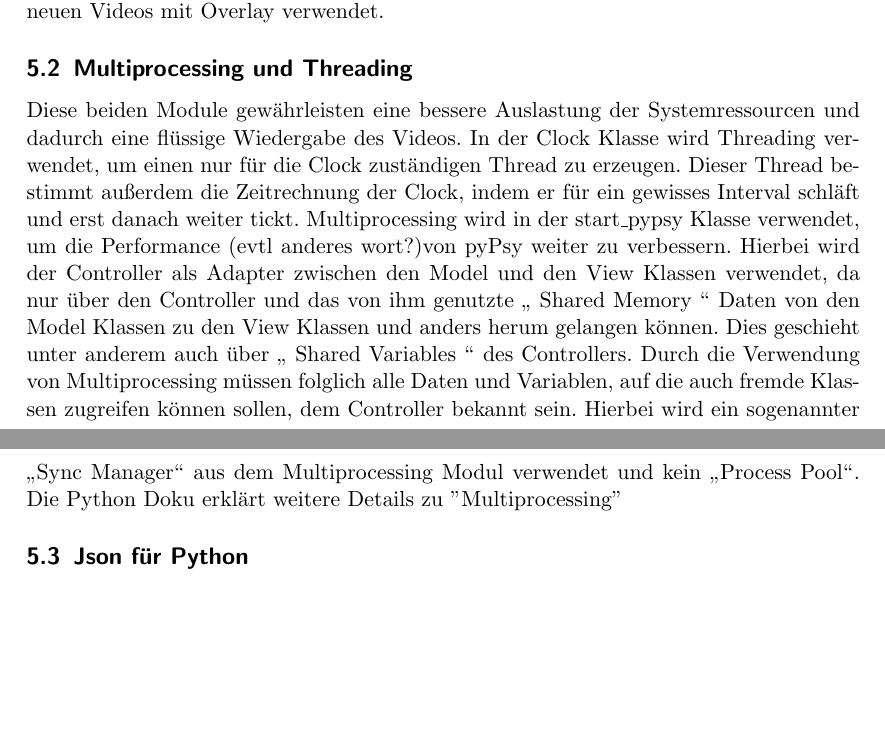
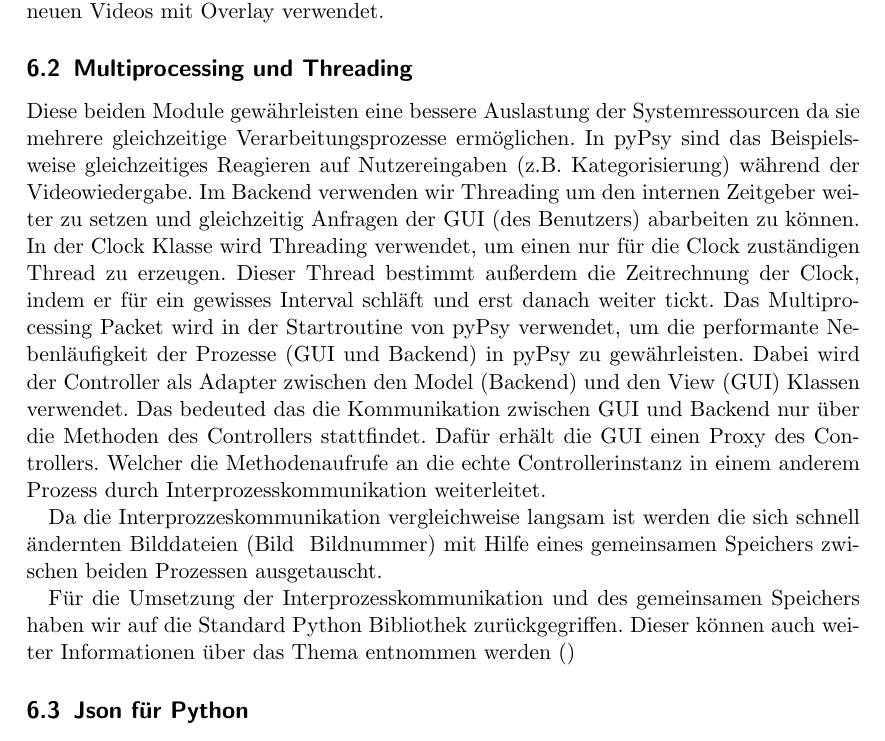
Before and after one commit to KopierKatze/FixCat, a LaTeX document (doc/entwicklerdoku_draft.tex): two parts of pages 6 and 7 of 7 before the commit and part of page 7 of 8 after it, the two joined at a grey line, cut so that both start at the same text, the shorter picture padded with empty space. Compiled offline with pdfLaTeX.

```diff
--- a/doc/entwicklerdoku_draft.tex
+++ b/doc/entwicklerdoku_draft.tex
@@ -152,11 +170,14 @@
 Für die Verarbeitung von Videodateien und allen dazugehören Operationen wird OpenCV für Python verwendet, da es sehr viele Möglichkeiten bietet, gut dokumentiert und außerdem performant ist.
 Im Einzelnen wird OpenCV für das framebasierte Einlesen des Ausgangsvideos, das Zeichnen des Overlays (also der Augdaten) und das Erzeugen eines neuen Videos mit Overlay verwendet.
 \subsection{Multiprocessing und Threading}
-Diese beiden Module gewährleisten eine bessere Auslastung der Systemressourcen und dadurch eine flüssige Wiedergabe des Videos.
+Diese beiden Module gewährleisten eine bessere Auslastung der Systemressourcen da sie mehrere gleichzeitige Verarbeitungsprozesse erm\"oglichen. In pyPsy sind das Beispielsweise gleichzeitiges Reagieren auf Nutzereingaben (z.B. Kategorisierung) w\"ahrend der Videowiedergabe.
+Im Backend verwenden wir Threading um den internen Zeitgeber weiter zu setzen und gleichzeitig Anfragen der GUI (des Benutzers) abarbeiten zu k\"onnen.
 In der Clock Klasse wird Threading verwendet, um einen nur für die Clock zuständigen Thread zu erzeugen. Dieser Thread bestimmt außerdem die Zeitrechnung der Clock, indem er für ein gewisses Interval schläft und erst danach weiter tickt.
-Multiprocessing wird in der start\_pypsy Klasse verwendet, um die Performance (evtl anderes wort?)von pyPsy weiter zu verbessern. Hierbei wird der Controller als Adapter zwischen den Model und den View Klassen verwendet, da nur über den Controller und das von ihm genutzte "` Shared Memory "' Daten von den Model Klassen zu den View Klassen und anders herum gelangen können. Dies geschieht unter anderem auch über "` Shared Variables "' des Controllers.
-Durch die Verwendung von Multiprocessing müssen folglich alle Daten und Variablen, auf die auch fremde Klassen zugreifen können sollen, dem Controller bekannt sein. Hierbei wird ein sogenannter "`Sync Manager"' aus dem Multiprocessing Modul verwendet und kein "`Process Pool"'.
-Die Python Doku erklärt weitere Details zu \href{''http://docs.python.org/library/multiprocessing.html''}{''Multiprocessing''}
+Das Multiprocessing Packet wird in der Startroutine von pyPsy verwendet, um die performante Nebenl\"aufigkeit der Prozesse (GUI und Backend) in pyPsy zu gew\"ahrleisten. Dabei wird der Controller als Adapter zwischen den Model (Backend) und den View (GUI) Klassen verwendet. Das bedeuted das die Kommunikation zwischen GUI und Backend nur \"uber die Methoden des Controllers stattfindet. Daf\"ur erh\"alt die GUI einen Proxy des Controllers. Welcher die Methodenaufrufe an die echte Controllerinstanz in einem anderem Prozess durch Interprozesskommunikation weiterleitet.
+
+Da die Interprozzeskommunikation vergleichweise langsam ist werden die sich schnell \"andernten Bilddateien (Bild & Bildnummer) mit Hilfe eines gemeinsamen Speichers zwischen beiden Prozessen ausgetauscht.
+
+F\"ur die Umsetzung der Interprozesskommunikation und des gemeinsamen Speichers haben wir auf die Standard Python Bibliothek zur\"uckgegriffen. Dieser k\"onnen auch weiter Informationen \"uber das Thema entnommen werden (\href{''http://docs.python.org/library/multiprocessing.html''})
 
 \subsection{Json für Python}
 Um die vom Benutzer editierbare Config-Datei auslesen und schreiben zu können, verwendet pyPsy das Json Modul. Dies geschieht in der Config un in der Saveable Klasse.
```
Also changed, not shown: doc/entwicklerdoku_draft.tex (18 more changed lines).
